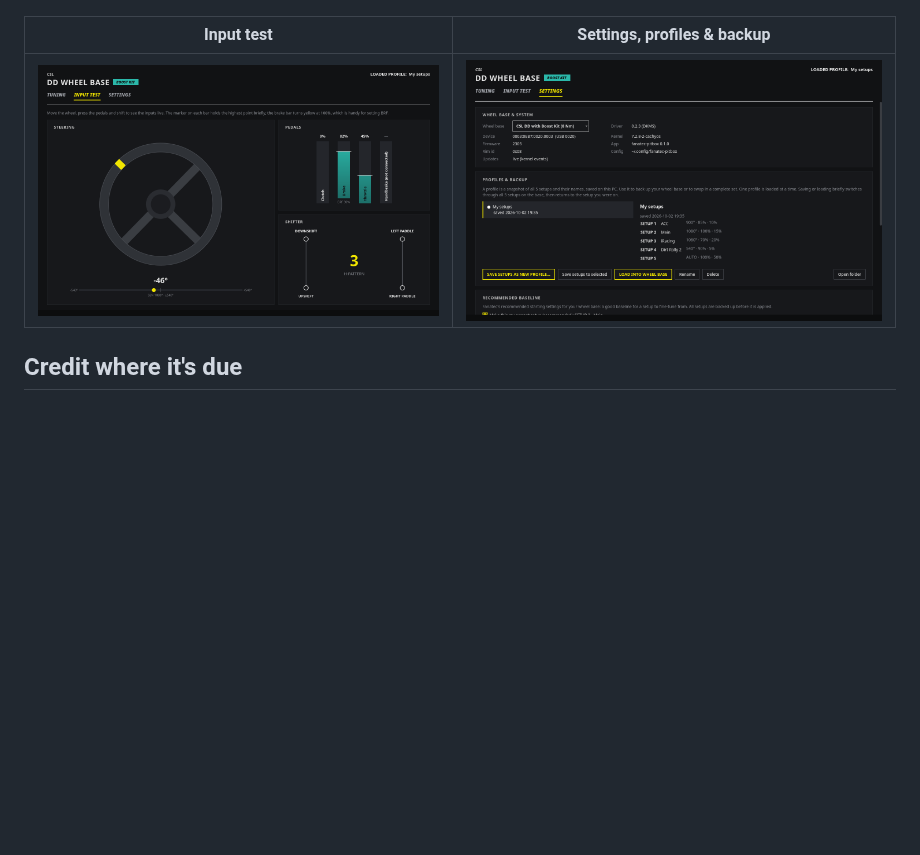
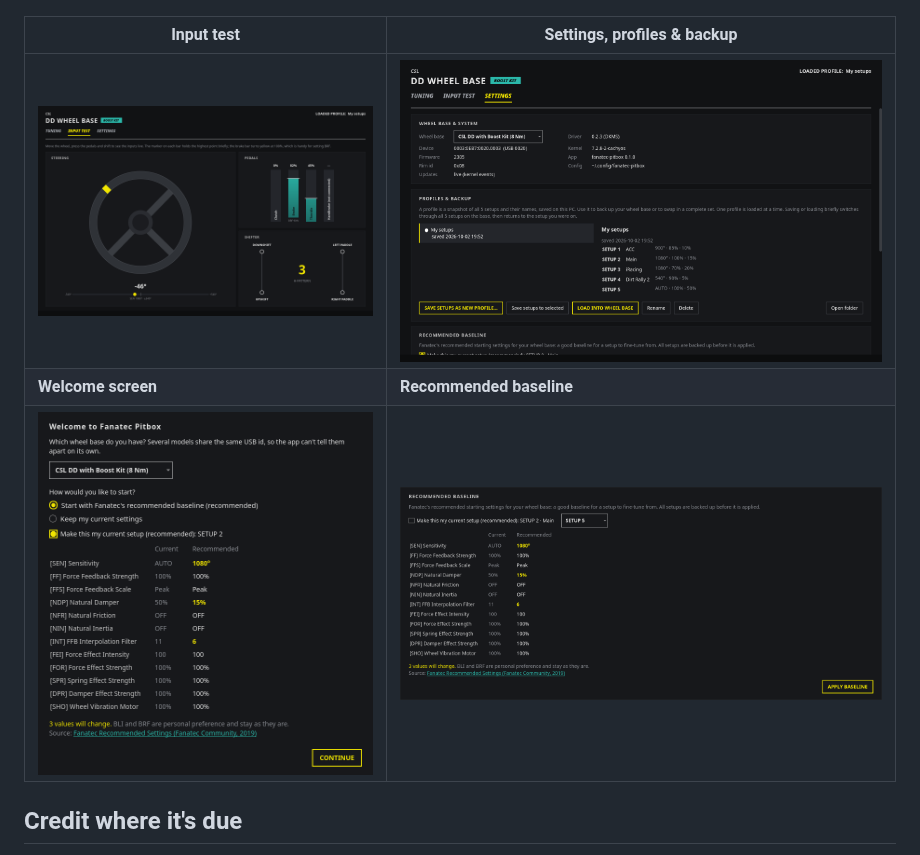
Before and after one commit to chornyak/fanatec-pitbox, a Markdown page: README.md, the part around the change. Rendered like a GitHub page; pictures changed too: docs/screenshots/baseline.png (added), docs/screenshots/settings.png, docs/screenshots/welcome.png (added); blank space fills up the shorter version.

Commit message:
Update README screenshots; add welcome screen and recommended baseline
Co-Authored-By: Claude Opus 5.5 <noreply@anthropic.com>

```diff
--- a/README.md
+++ b/README.md
@@ -10,7 +10,9 @@ test, and backups of your setups. It is a graphical helper on top of the
 
 | Input test | Settings, profiles & backup |
 |---|---|
-| ![Live steering, pedals and shifter](docs/screenshots/input-test.png) | ![Profiles of all 5 setups, wheel base info](docs/screenshots/settings.png) |
+| ![Live steering, pedals and shifter](docs/screenshots/input-test.png) | ![Wheel base info and profiles of all 5 setups](docs/screenshots/settings.png) |
+| **Welcome screen** | **Recommended baseline** |
+| ![First start: pick your wheel base and start from Fanatec's recommended baseline](docs/screenshots/welcome.png) | ![Current vs recommended values, with what changes highlighted](docs/screenshots/baseline.png) |
 
 ## Credit where it's due
 
```
